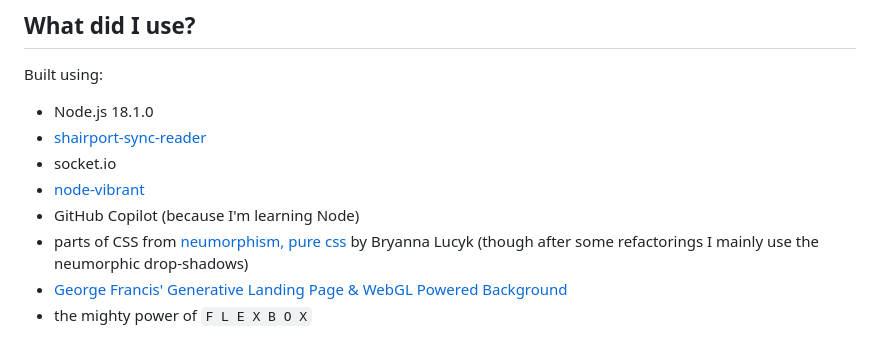
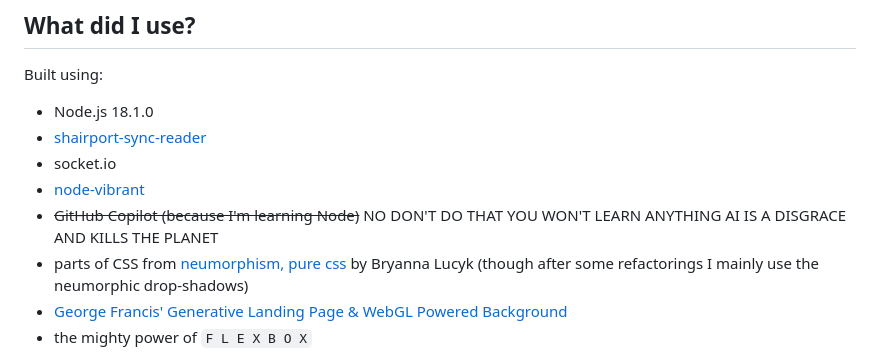
Before and after one commit to Rosalina121/ShairportGUI, a Markdown page: readme.md, the part around the change. Drawn GitHub-style.

```diff
--- a/readme.md
+++ b/readme.md
@@ -35,7 +35,7 @@ Built using:
 -   [shairport-sync-reader](https://www.npmjs.com/package/shairport-sync-reader)
 -   socket.io
 -   [node-vibrant](https://www.npmjs.com/package/node-vibrant)
--   GitHub Copilot (because I'm learning Node)
+-   ~~GitHub Copilot (because I'm learning Node)~~ NO DON'T DO THAT YOU WON'T LEARN ANYTHING AI IS A DISGRACE AND KILLS THE PLANET
 -   parts of CSS from [neumorphism, pure css](https://codepen.io/b-r-y/pen/wvrXdEd) by Bryanna Lucyk (though after some refactorings I mainly use the neumorphic drop-shadows)
 -   [George Francis' Generative Landing Page & WebGL Powered Background](https://georgefrancis.dev/writing/create-a-generative-landing-page-and-webgl-powered-background/)
 -   the mighty power of `F L E X B O X`
```
